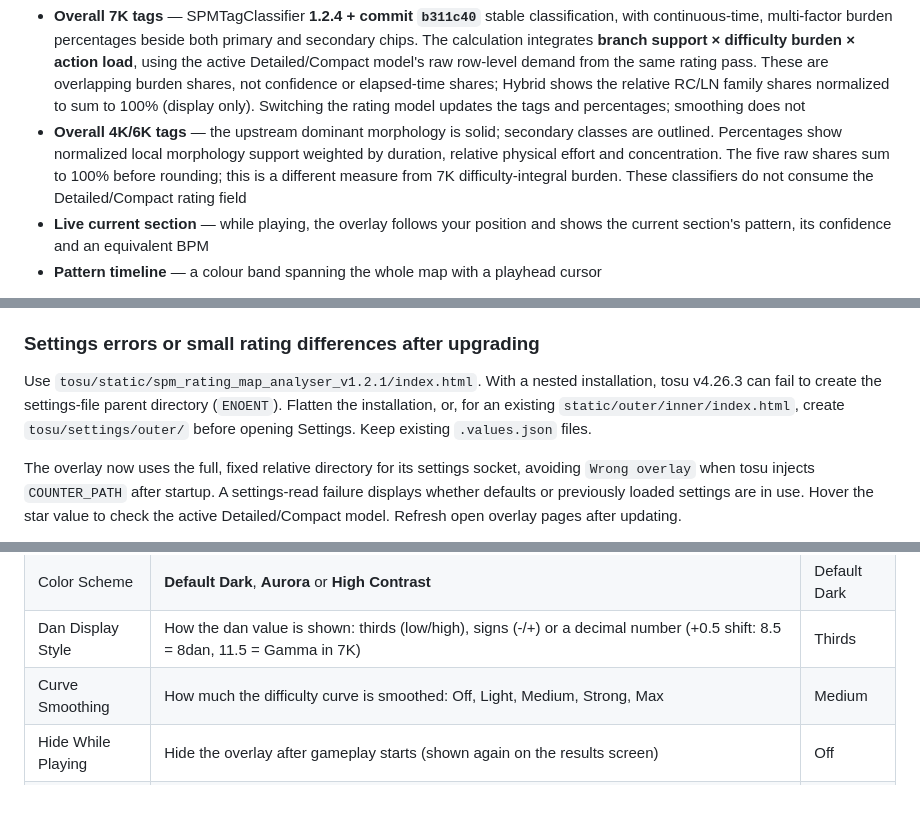
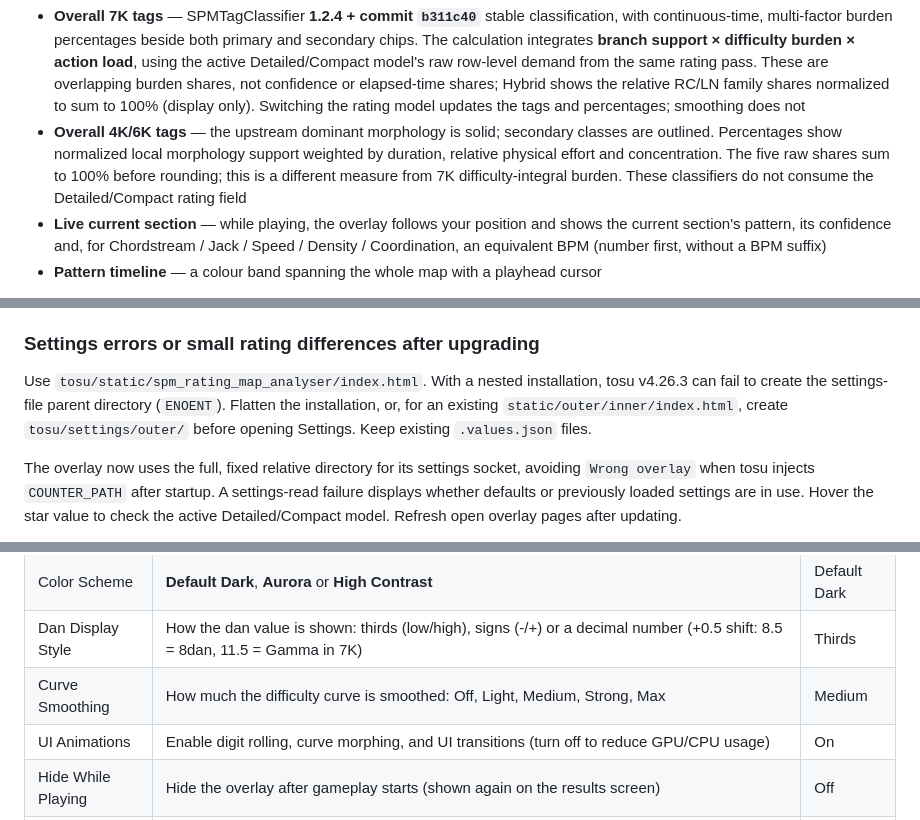
Before and after one commit to Ist1na07/spm_rating_map_analyser, a Markdown page: README.md, 3 parts joined by grey strips. GitHub-like rendering.

```diff
--- a/README.md
+++ b/README.md
@@ -45,7 +45,7 @@ What you get from it:
 
 - **Overall 7K tags** — SPMTagClassifier **1.2.4 + commit `b311c40`** stable classification, with continuous-time, multi-factor burden percentages beside both primary and secondary chips. The calculation integrates **branch support × difficulty burden × action load**, using the active Detailed/Compact model's raw row-level demand from the same rating pass. These are overlapping burden shares, not confidence or elapsed-time shares; Hybrid shows the relative RC/LN family shares normalized to sum to 100% (display only). Switching the rating model updates the tags and percentages; smoothing does not
 - **Overall 4K/6K tags** — the upstream dominant morphology is solid; secondary classes are outlined. Percentages show normalized local morphology support weighted by duration, relative physical effort and concentration. The five raw shares sum to 100% before rounding; this is a different measure from 7K difficulty-integral burden. These classifiers do not consume the Detailed/Compact rating field
-- **Live current section** — while playing, the overlay follows your position and shows the current section's pattern, its confidence and an equivalent BPM
+- **Live current section** — while playing, the overlay follows your position and shows the current section's pattern, its confidence and, for Chordstream / Jack / Speed / Density / Coordination, an equivalent BPM (number first, without a BPM suffix)
 - **Pattern timeline** — a colour band spanning the whole map with a playhead cursor
 
 **Classifier source:** the pinned [b311c40 snapshot](https://github.com/Ist1na07/SPMTagClassifier/blob/b311c408ef02d6705d30b51a4ea789d3e86d2976/src/index.cjs) retains the jointly retuned 56D RC/LN experts, fixed whole-map reference prior, static-hand false chordstream exclusion, LN Wildcard rest exemption and stable tempo plateaus. It includes unreleased changes beyond the published v1.2.4 bundle; `modern` remains a separate opt-in candidate.
@@ -107,7 +107,7 @@ Two layouts under **UI Style**:
 
 ### Settings errors or small rating differences after upgrading
 
-Use `tosu/static/spm_rating_map_analyser_v1.2.1/index.html`. With a nested installation, tosu v4.26.3 can fail to create the settings-file parent directory (`ENOENT`). Flatten the installation, or, for an existing `static/outer/inner/index.html`, create `tosu/settings/outer/` before opening Settings. Keep existing `.values.json` files.
+Use `tosu/static/spm_rating_map_analyser/index.html`. With a nested installation, tosu v4.26.3 can fail to create the settings-file parent directory (`ENOENT`). Flatten the installation, or, for an existing `static/outer/inner/index.html`, create `tosu/settings/outer/` before opening Settings. Keep existing `.values.json` files.
 
 The overlay now uses the full, fixed relative directory for its settings socket, avoiding `Wrong overlay` when tosu injects `COUNTER_PATH` after startup. A settings-read failure displays whether defaults or previously loaded settings are in use. Hover the star value to check the active Detailed/Compact model. Refresh open overlay pages after updating.
 
@@ -125,6 +125,7 @@ Tosu stores settings separately for each installation directory. Match **Rating
 | Color Scheme | **Default Dark**, **Aurora** or **High Contrast** | Default Dark |
 | Dan Display Style | How the dan value is shown: thirds (low/high), signs (-/+) or a decimal number (+0.5 shift: 8.5 = 8dan, 11.5 = Gamma in 7K) | Thirds |
 | Curve Smoothing | How much the difficulty curve is smoothed: Off, Light, Medium, Strong, Max | Medium |
+| UI Animations | Enable digit rolling, curve morphing, and UI transitions (turn off to reduce GPU/CPU usage) | On |
 | Hide While Playing | Hide the overlay after gameplay starts (shown again on the results screen) | Off |
 | Show Map Summary | Show the song/difficulty/mapper/keys/BPM/objects/length line | On |
 | Show Pattern Tags | Show the overall pattern chips | On |
```
Also changed, not shown: other parts of README.md (+15 -7 lines), README_zh.md (+18 -9 lines), TESTING.md (+38 -1 lines), screenshots/aurora-7k.png, screenshots/default-7k.png, screenshots/high-contrast-dan-first.png, screenshots/minimal-7k.png, 6 other files.
